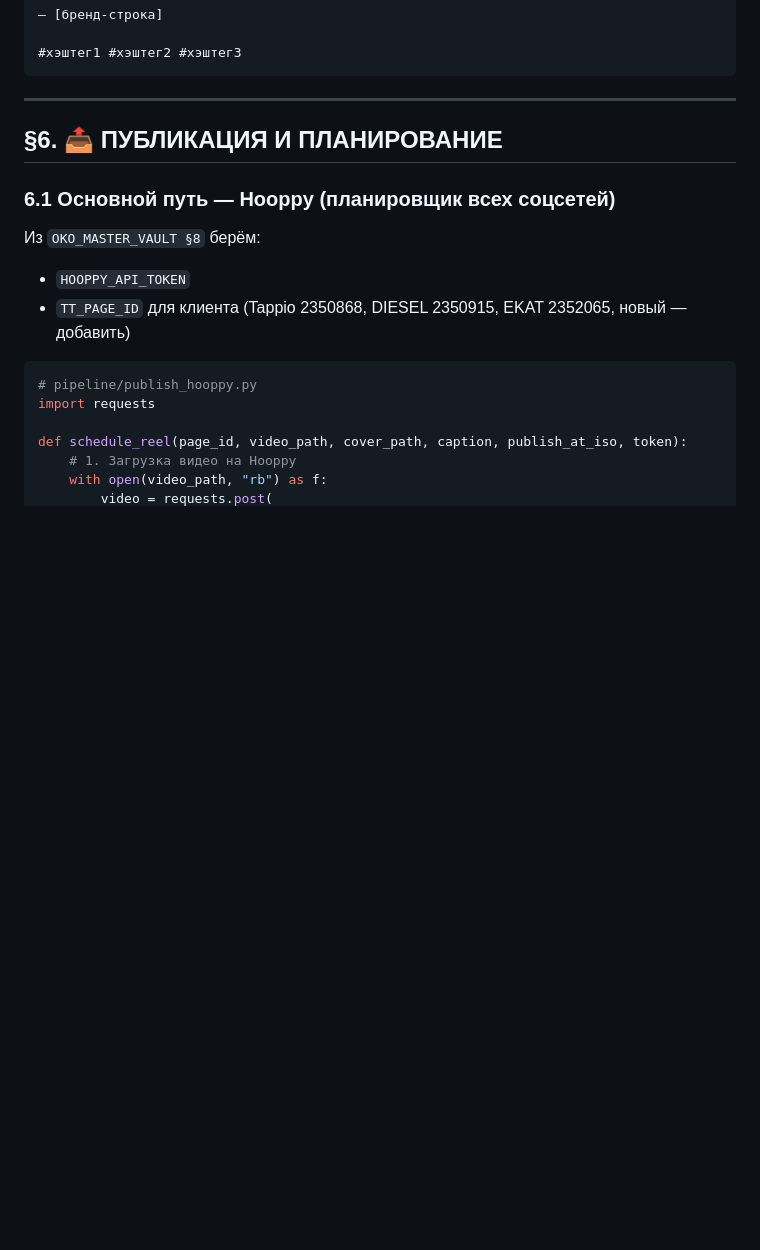
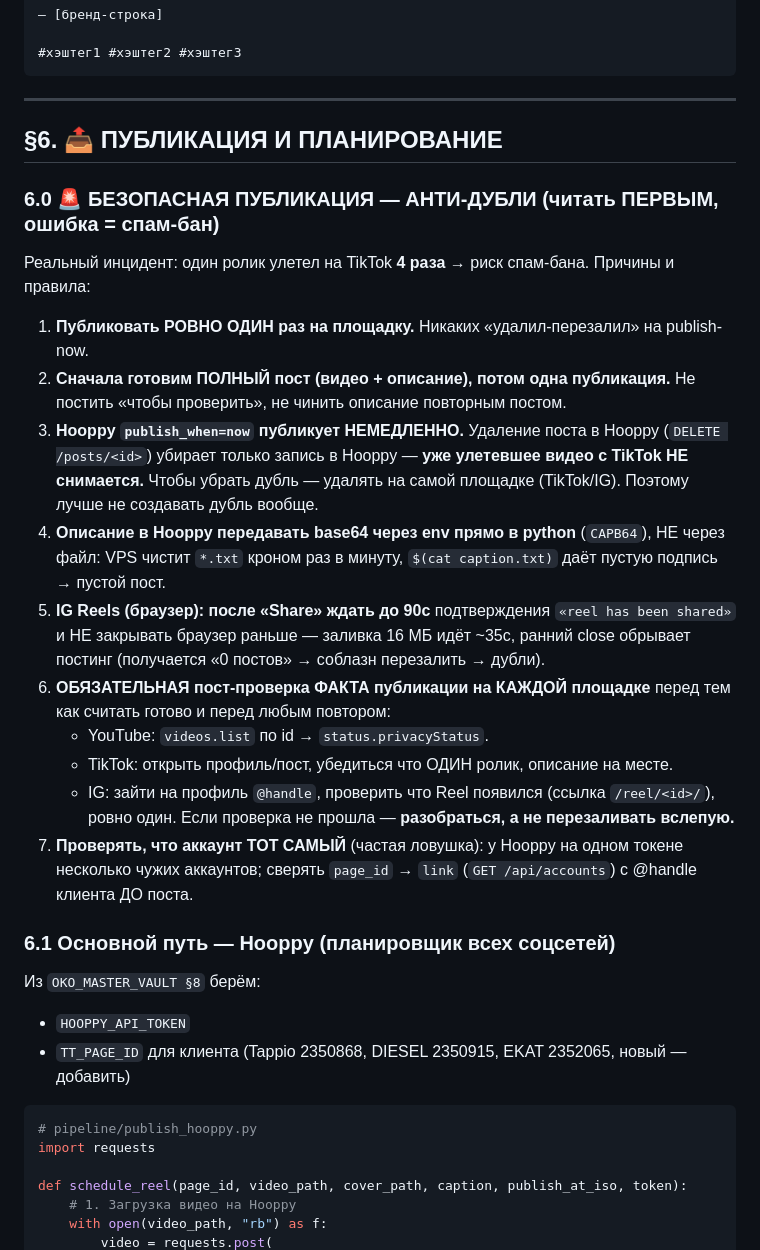
Before and after one commit to gdeoko/oko-magic-skill, a Markdown page: skills/oko-content-factory/SKILL.md, the part around the change. GitHub-like rendering; blank space fills up the shorter version.

Commit message:
skill: safe-publish rules (anti-duplicate) after a 4x TikTok spam incident
Add §6.0 with hard rules learned from a real incident (one reel posted to
TikTok 4 times): publish exactly once per platform; never delete-and-repost on
publish-now (deleting the Hooppy record does NOT remove the already-published
TikTok video); pass captions base64 via env not a file (VPS wipes *.txt so
$(cat) yields an empty caption); IG Reels browser flow must wait up to 90s for
"reel has been shared" before closing (a 16MB upload takes ~35s, early close
aborts it and tempts a re-post -> duplicates); MANDATORY post-publish
verification on each platform before declaring done or retrying; and verify the
target account/page_id maps to the client's real @handle before posting.

Co-Authored-By: Claude Opus 4.8 <noreply@anthropic.com>
Claude-Session: https://claude.ai/code/session_01Sq48uXoGgSLJxbpwAgbeTX

```diff
--- a/skills/oko-content-factory/SKILL.md
+++ b/skills/oko-content-factory/SKILL.md
@@ -672,6 +672,28 @@ higgsfield.virality_predictor(job_id)
 
 ## §6. 📤 ПУБЛИКАЦИЯ И ПЛАНИРОВАНИЕ
 
+### 6.0 🚨 БЕЗОПАСНАЯ ПУБЛИКАЦИЯ — АНТИ-ДУБЛИ (читать ПЕРВЫМ, ошибка = спам-бан)
+Реальный инцидент: один ролик улетел на TikTok **4 раза** → риск спам-бана. Причины и правила:
+1. **Публиковать РОВНО ОДИН раз на площадку.** Никаких «удалил-перезалил» на publish-now.
+2. **Сначала готовим ПОЛНЫЙ пост (видео + описание), потом одна публикация.** Не постить
+   «чтобы проверить», не чинить описание повторным постом.
+3. **Hooppy `publish_when=now` публикует НЕМЕДЛЕННО.** Удаление поста в Hooppy (`DELETE /posts/<id>`)
+   убирает только запись в Hooppy — **уже улетевшее видео с TikTok НЕ снимается.** Чтобы убрать
+   дубль — удалять на самой площадке (TikTok/IG). Поэтому лучше не создавать дубль вообще.
+4. **Описание в Hooppy передавать base64 через env прямо в python** (`CAPB64`), НЕ через файл:
+   VPS чистит `*.txt` кроном раз в минуту, `$(cat caption.txt)` даёт пустую подпись → пустой пост.
+5. **IG Reels (браузер): после «Share» ждать до 90с** подтверждения `«reel has been shared»`
+   и НЕ закрывать браузер раньше — заливка 16 МБ идёт ~35с, ранний close обрывает постинг
+   (получается «0 постов» → соблазн перезалить → дубли).
+6. **ОБЯЗАТЕЛЬНАЯ пост-проверка ФАКТА публикации на КАЖДОЙ площадке** перед тем как считать
+   готово и перед любым повтором:
+   - YouTube: `videos.list` по id → `status.privacyStatus`.
+   - TikTok: открыть профиль/пост, убедиться что ОДИН ролик, описание на месте.
+   - IG: зайти на профиль `@handle`, проверить что Reel появился (ссылка `/reel/<id>/`), ровно один.
+   Если проверка не прошла — **разобраться, а не перезаливать вслепую.**
+7. **Проверять, что аккаунт ТОТ САМЫЙ** (частая ловушка): у Hooppy на одном токене несколько
+   чужих аккаунтов; сверять `page_id` → `link` (`GET /api/accounts`) с @handle клиента ДО поста.
+
 ### 6.1 Основной путь — Hooppy (планировщик всех соцсетей)
 
 Из `OKO_MASTER_VAULT §8` берём:
```
